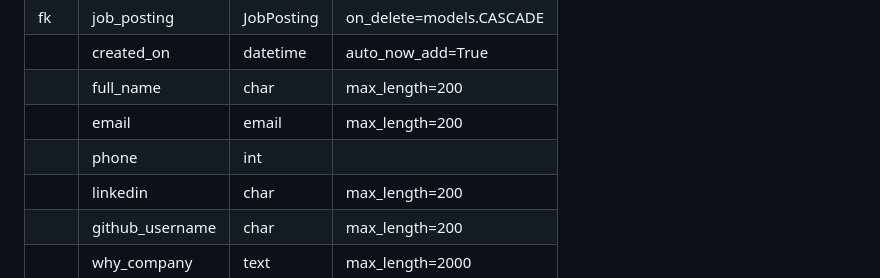
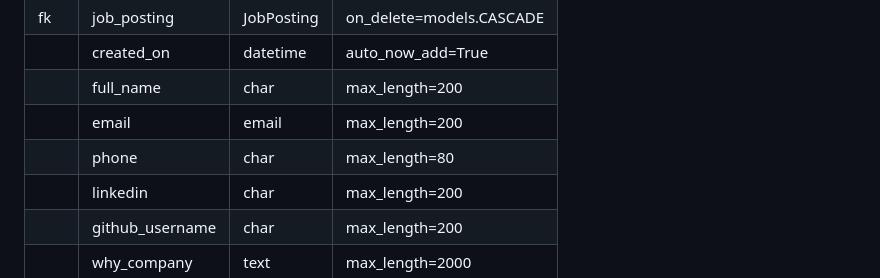
Before and after one commit to jeremyhsimons/CI_PP4_Devs_And_Roles, a Markdown page: README.md, the part around the change. GitHub-like rendering.

Commit message:
update job application model in readme.

```diff
--- a/README.md
+++ b/README.md
@@ -482,7 +482,7 @@ A relational database schema was created using [Lucidchart](https://lucid.app/)
 |  | created_on | datetime | auto_now_add=True |
 |  | full_name | char | max_length=200 |
 |  | email | email | max_length=200 |
-|  | phone | int |  |
+|  | phone | char | max_length=80 |
 |  | linkedin | char | max_length=200 |
 |  | github_username | char | max_length=200 |
 |  | why_company | text | max_length=2000 |
```
